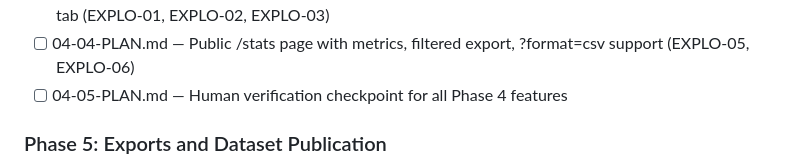
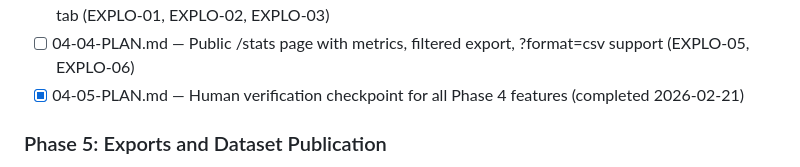
Before and after one commit to marvinm2/KE-WP-mapping, a Markdown page: .planning/ROADMAP.md, the part around one of its changes. Rendered like a GitHub page.

Commit message:
docs(phase-4): complete phase execution

```diff
--- a/.planning/ROADMAP.md
+++ b/.planning/ROADMAP.md
@@ -89,7 +89,7 @@ Plans:
 - [ ] 04-02-PLAN.md — Unified collapsible KE context panel in main.js + CSS additions (KE-01)
 - [ ] 04-03-PLAN.md — Explore AJAX DataTable with AOP+confidence filters, filter chips, Coverage Gaps tab (EXPLO-01, EXPLO-02, EXPLO-03)
 - [ ] 04-04-PLAN.md — Public /stats page with metrics, filtered export, ?format=csv support (EXPLO-05, EXPLO-06)
-- [ ] 04-05-PLAN.md — Human verification checkpoint for all Phase 4 features
+- [x] 04-05-PLAN.md — Human verification checkpoint for all Phase 4 features (completed 2026-02-21)
 
 ### Phase 5: Exports and Dataset Publication
 **Goal**: The curated database is downloadable in formats that bioinformatics tools consume directly, and it is registered with a permanent DOI that researchers can cite in publications
```
Also changed, not shown: other parts of .planning/ROADMAP.md (+1 -1 lines), 1 other file.
